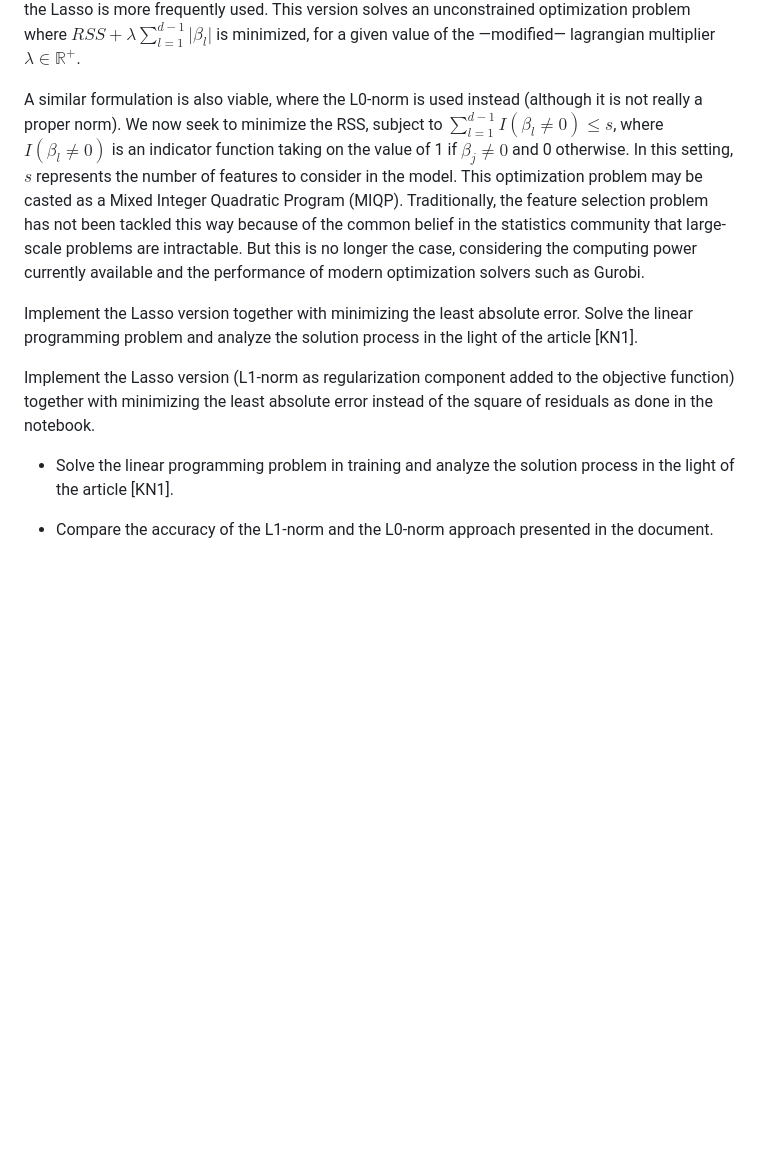
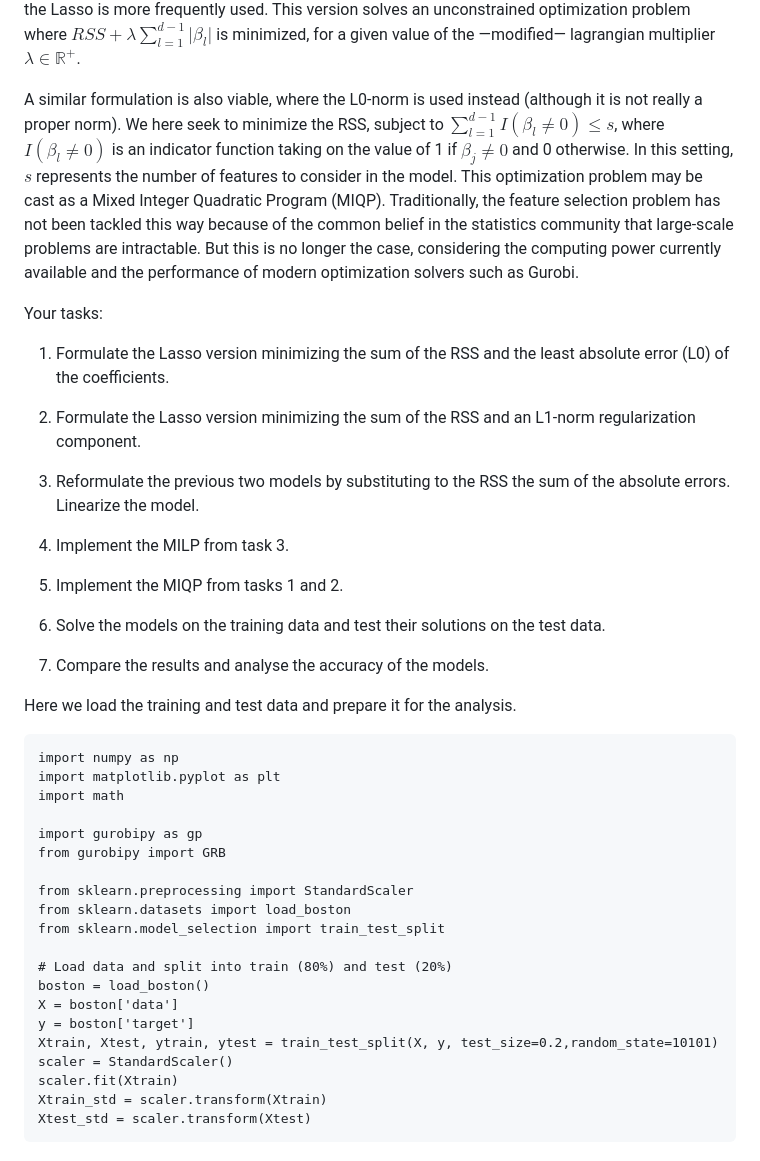
Before and after one commit to DM872/Resources, a Markdown page: units/01/sheet01.md, the part around the change. Rendered like a GitHub page; blank space fills up the shorter version.

Commit message:
task 3 in sheet01

````diff
--- a/units/01/sheet01.md
+++ b/units/01/sheet01.md
@@ -128,28 +128,62 @@ $RSS + \lambda \sum_{l=1}^{d-1}\mathopen|\beta_l\mathclose|$ is minimized, for a
 given value of the —modified— lagrangian multiplier $\lambda \in \mathbb{R}^+$.
 
 A similar formulation is also viable, where the L0-norm is used instead
-(although it is not really a proper norm). We now seek to minimize the RSS,
+(although it is not really a proper norm). We here seek to minimize the RSS,
 subject to $\sum_{l=1}^{d-1}I(\beta_l \neq 0) \leq s$, where $I(\beta_l \neq 0)$
 is an indicator function taking on the value of 1 if $\beta_j \neq 0$ and 0
 otherwise. In this setting, $s$ represents the number of features to consider in
-the model. This optimization problem may be casted as a Mixed Integer Quadratic
+the model. This optimization problem may be cast as a Mixed Integer Quadratic
 Program (MIQP). Traditionally, the feature selection problem has not been
 tackled this way because of the common belief in the statistics community that
 large-scale problems are intractable. But this is no longer the case,
 considering the computing power currently available and the performance of
 modern optimization solvers such as Gurobi.
 
+Your tasks:
 
-Implement the Lasso version together with minimizing the least absolute error.
-Solve the linear programming problem and analyze the solution process in the
-light of the article [KN1].
+1. Formulate the Lasso version minimizing the sum of the RSS and the least absolute
+error (L0) of the
+coefficients.
 
-Implement the Lasso version (L1-norm as regularization component added to the
-objective function) together with minimizing the least absolute error instead of
-the square of residuals as done in the notebook.
+2. Formulate the Lasso version minimizing the sum of the RSS and an L1-norm
+   regularization component.
 
-- Solve the linear programming problem in training and analyze the solution
-  process in the light of the article [KN1].
+3. Reformulate the previous two models by substituting to the RSS the sum of the
+   absolute errors. Linearize the model.
 
-- Compare the accuracy of the L1-norm and the L0-norm approach presented in the
-  document.
+4. Implement the MILP from task 3.
+
+5. Implement the MIQP from tasks 1 and 2.
+
+6. Solve the models on the training data and test their solutions on the test
+   data.
+
+7. Compare the results and analyse the accuracy of the models.
+
+
+
+
+Here we load the training and test data and prepare it for the analysis.
+
+```{Python}
+import numpy as np
+import matplotlib.pyplot as plt
+import math
+
+import gurobipy as gp
+from gurobipy import GRB
+
+from sklearn.preprocessing import StandardScaler
+from sklearn.datasets import load_boston
+from sklearn.model_selection import train_test_split
+
+# Load data and split into train (80%) and test (20%)
+boston = load_boston()
+X = boston['data']
+y = boston['target']
+Xtrain, Xtest, ytrain, ytest = train_test_split(X, y, test_size=0.2,random_state=10101)
+scaler = StandardScaler()
+scaler.fit(Xtrain)
+Xtrain_std = scaler.transform(Xtrain)
+Xtest_std = scaler.transform(Xtest)
+```
````
